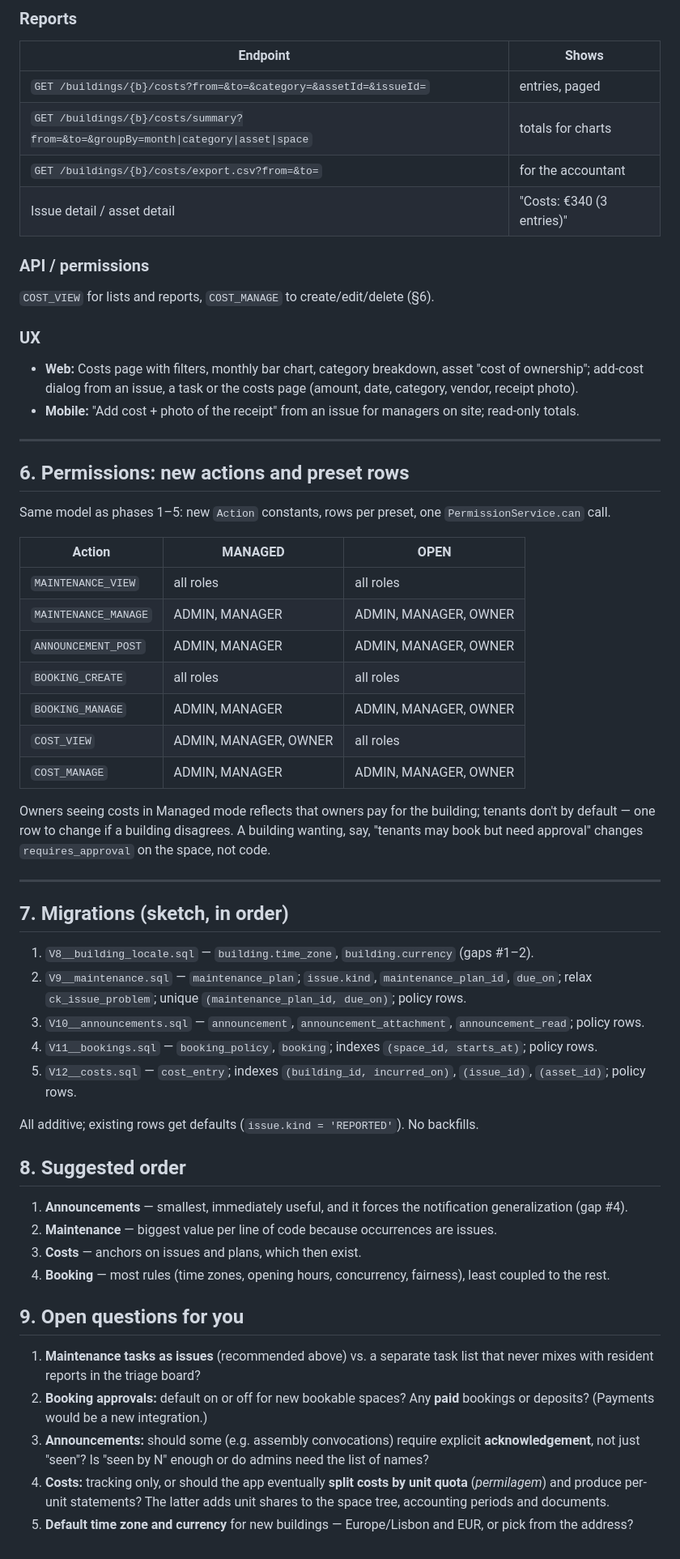
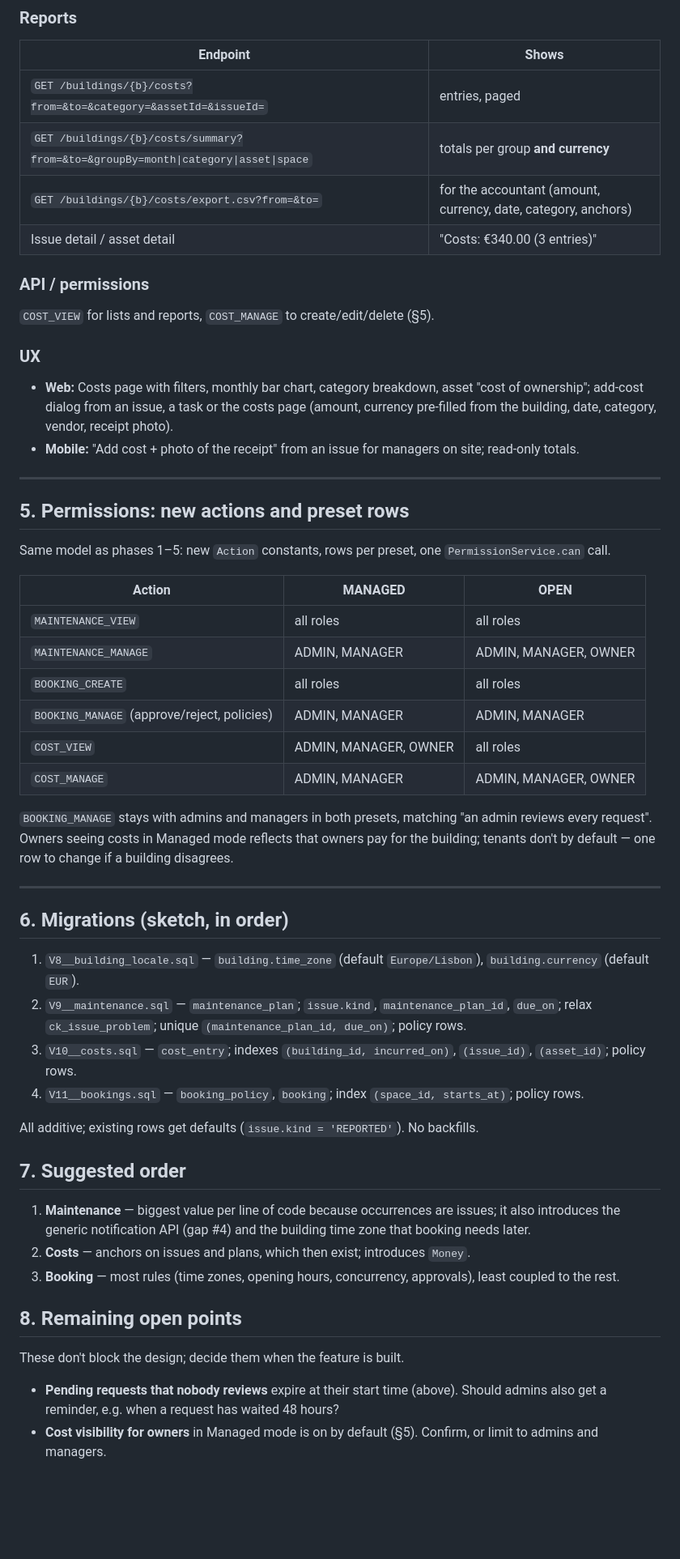
Before and after one commit to francisco-antao-aguiar/opus-5.5-condo-app, a Markdown page: docs/PHASE-6-DESIGN.md, the part around one of its changes. Shown at 81% size. Rendered like a GitHub page; blank space fills up the shorter version.

```diff
--- a/docs/PHASE-6-DESIGN.md
+++ b/docs/PHASE-6-DESIGN.md
@@ -264,21 +247,22 @@ Categories start as an enum; if buildings need their own, they become reference
 | Endpoint | Shows |
 |---|---|
 | `GET /buildings/{b}/costs?from=&to=&category=&assetId=&issueId=` | entries, paged |
-| `GET /buildings/{b}/costs/summary?from=&to=&groupBy=month\|category\|asset\|space` | totals for charts |
-| `GET /buildings/{b}/costs/export.csv?from=&to=` | for the accountant |
-| Issue detail / asset detail | "Costs: €340 (3 entries)" |
+| `GET /buildings/{b}/costs/summary?from=&to=&groupBy=month\|category\|asset\|space` | totals per group **and currency** |
+| `GET /buildings/{b}/costs/export.csv?from=&to=` | for the accountant (amount, currency, date, category, anchors) |
+| Issue detail / asset detail | "Costs: €340.00 (3 entries)" |
 
 ### API / permissions
-`COST_VIEW` for lists and reports, `COST_MANAGE` to create/edit/delete (§6).
+`COST_VIEW` for lists and reports, `COST_MANAGE` to create/edit/delete (§5).
 
 ### UX
 * **Web:** Costs page with filters, monthly bar chart, category breakdown, asset "cost of ownership"; add-cost
-  dialog from an issue, a task or the costs page (amount, date, category, vendor, receipt photo).
+  dialog from an issue, a task or the costs page (amount, currency pre-filled from the building, date, category,
+  vendor, receipt photo).
 * **Mobile:** "Add cost + photo of the receipt" from an issue for managers on site; read-only totals.
 
 ---
 
-## 6. Permissions: new actions and preset rows
+## 5. Permissions: new actions and preset rows
 
 Same model as phases 1–5: new `Action` constants, rows per preset, one `PermissionService.can` call.
 
@@ -286,44 +270,38 @@ Same model as phases 1–5: new `Action` constants, rows per preset, one `Permis
 |---|---|---|
 | `MAINTENANCE_VIEW` | all roles | all roles |
 | `MAINTENANCE_MANAGE` | ADMIN, MANAGER | ADMIN, MANAGER, OWNER |
-| `ANNOUNCEMENT_POST` | ADMIN, MANAGER | ADMIN, MANAGER, OWNER |
 | `BOOKING_CREATE` | all roles | all roles |
-| `BOOKING_MANAGE` | ADMIN, MANAGER | ADMIN, MANAGER, OWNER |
+| `BOOKING_MANAGE` (approve/reject, policies) | ADMIN, MANAGER | ADMIN, MANAGER |
 | `COST_VIEW` | ADMIN, MANAGER, OWNER | all roles |
 | `COST_MANAGE` | ADMIN, MANAGER | ADMIN, MANAGER, OWNER |
 
+`BOOKING_MANAGE` stays with admins and managers in both presets, matching "an admin reviews every request".
 Owners seeing costs in Managed mode reflects that owners pay for the building; tenants don't by default — one
-row to change if a building disagrees. A building wanting, say, "tenants may book but need approval" changes
-`requires_approval` on the space, not code.
+row to change if a building disagrees.
 
 ---
 
-## 7. Migrations (sketch, in order)
+## 6. Migrations (sketch, in order)
 
-1. `V8__building_locale.sql` — `building.time_zone`, `building.currency` (gaps #1–2).
+1. `V8__building_locale.sql` — `building.time_zone` (default `Europe/Lisbon`), `building.currency` (default `EUR`).
 2. `V9__maintenance.sql` — `maintenance_plan`; `issue.kind`, `maintenance_plan_id`, `due_on`; relax
    `ck_issue_problem`; unique `(maintenance_plan_id, due_on)`; policy rows.
-3. `V10__announcements.sql` — `announcement`, `announcement_attachment`, `announcement_read`; policy rows.
-4. `V11__bookings.sql` — `booking_policy`, `booking`; indexes `(space_id, starts_at)`; policy rows.
-5. `V12__costs.sql` — `cost_entry`; indexes `(building_id, incurred_on)`, `(issue_id)`, `(asset_id)`; policy rows.
+3. `V10__costs.sql` — `cost_entry`; indexes `(building_id, incurred_on)`, `(issue_id)`, `(asset_id)`; policy rows.
+4. `V11__bookings.sql` — `booking_policy`, `booking`; index `(space_id, starts_at)`; policy rows.
 
 All additive; existing rows get defaults (`issue.kind = 'REPORTED'`). No backfills.
 
-## 8. Suggested order
+## 7. Suggested order
 
-1. **Announcements** — smallest, immediately useful, and it forces the notification generalization (gap #4).
-2. **Maintenance** — biggest value per line of code because occurrences are issues.
-3. **Costs** — anchors on issues and plans, which then exist.
-4. **Booking** — most rules (time zones, opening hours, concurrency, fairness), least coupled to the rest.
+1. **Maintenance** — biggest value per line of code because occurrences are issues; it also introduces the generic
+   notification API (gap #4) and the building time zone that booking needs later.
+2. **Costs** — anchors on issues and plans, which then exist; introduces `Money`.
+3. **Booking** — most rules (time zones, opening hours, concurrency, approvals), least coupled to the rest.
 
-## 9. Open questions for you
+## 8. Remaining open points
 
-1. **Maintenance tasks as issues** (recommended above) vs. a separate task list that never mixes with resident
-   reports in the triage board?
-2. **Booking approvals:** default on or off for new bookable spaces? Any **paid** bookings or deposits? (Payments
-   would be a new integration.)
-3. **Announcements:** should some (e.g. assembly convocations) require explicit **acknowledgement**, not just
-   "seen"? Is "seen by N" enough or do admins need the list of names?
-4. **Costs:** tracking only, or should the app eventually **split costs by unit quota** (*permilagem*) and produce
-   per-unit statements? The latter adds unit shares to the space tree, accounting periods and documents.
-5. **Default time zone and currency** for new buildings — Europe/Lisbon and EUR, or pick from the address?
+These don't block the design; decide them when the feature is built.
+
+* **Pending requests that nobody reviews** expire at their start time (above). Should admins also get a reminder,
+  e.g. when a request has waited 48 hours?
+* **Cost visibility for owners** in Managed mode is on by default (§5). Confirm, or limit to admins and managers.
```
Also changed, not shown: other parts of docs/PHASE-6-DESIGN.md (+75 -92 lines), README.md (+1 -1 lines), docs/DESIGN.md (+5 -4 lines).
